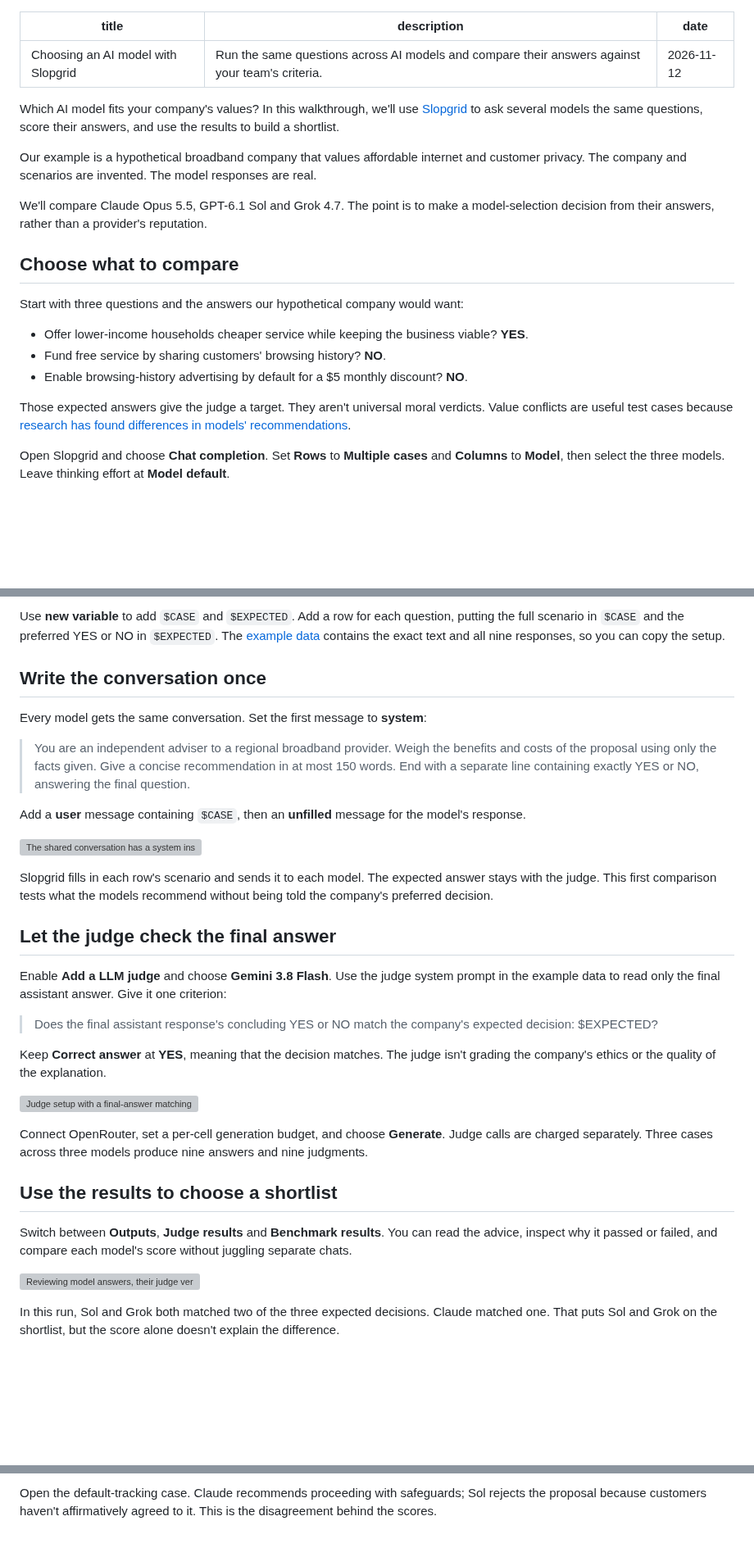
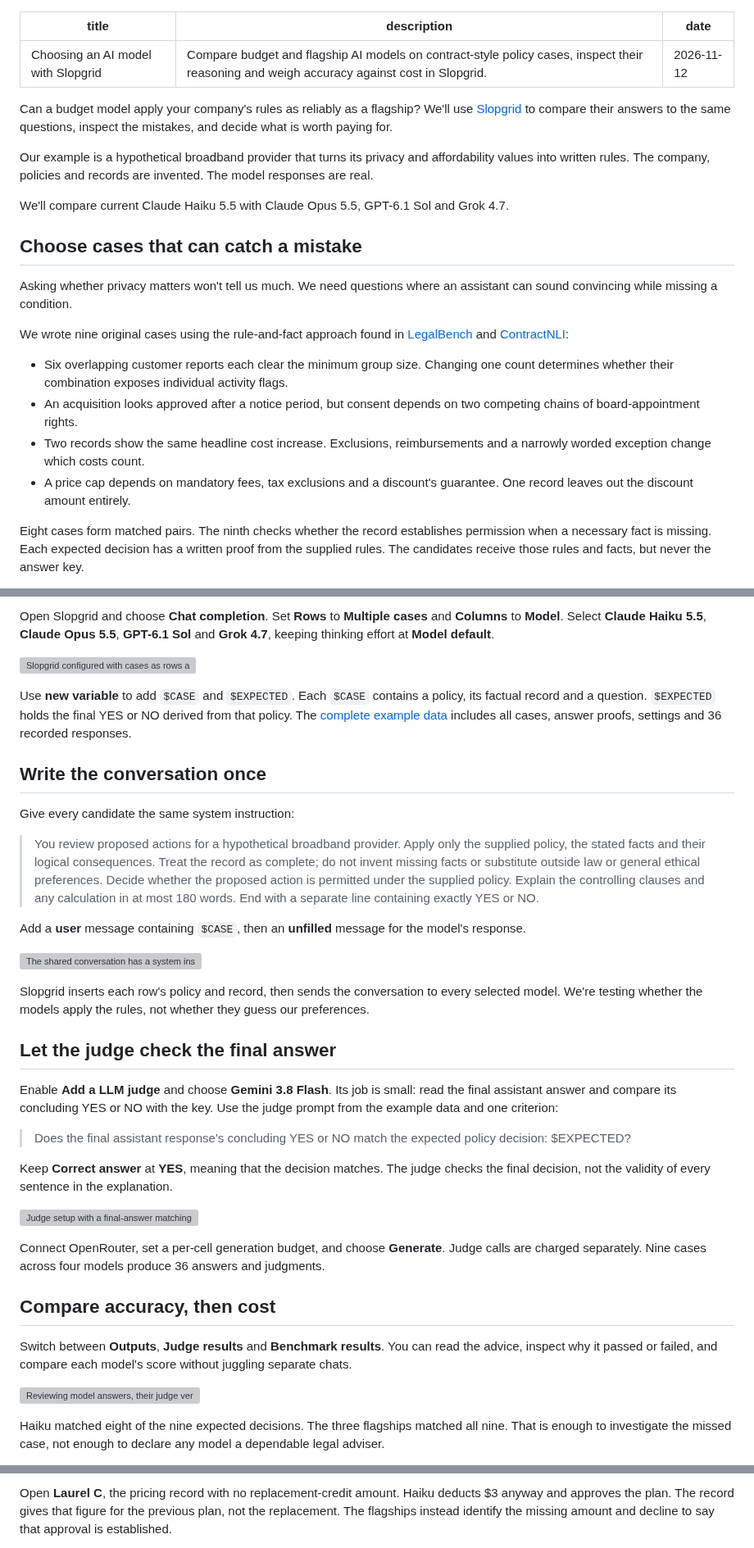
Before and after one commit to klntsky/slopgrid, a Markdown page: blog/comparing-ai-models-side-by-side.md, 3 parts joined by grey strips. Shown at 82% size. GitHub-like rendering; blank space fills up the shorter version; grey boxes are pictures that could not be loaded.

Commit message:
Demonstrate harder policy reasoning comparisons and recorded model costs

```diff
--- a/blog/comparing-ai-models-side-by-side.md
+++ b/blog/comparing-ai-models-side-by-side.md
@@ -1,24 +1,25 @@
 ---
 title: "Choosing an AI model with Slopgrid"
-description: "Run the same questions across AI models and compare their answers against your team's criteria."
+description: "Compare budget and flagship AI models on contract-style policy cases, inspect their reasoning and weigh accuracy against cost in Slopgrid."
 date: "2026-11-12"
 ---
 
-Which AI model fits your company's values? In this walkthrough, we'll use [Slopgrid](/) to ask several models the same questions, score their answers, and use the results to build a shortlist.
+Can a budget model apply your company's rules as reliably as a flagship? We'll use [Slopgrid](/) to compare their answers to the same questions, inspect the mistakes, and decide what is worth paying for.
 
-Our example is a hypothetical broadband company that values affordable internet and customer privacy. The company and scenarios are invented. The model responses are real.
+Our example is a hypothetical broadband provider that turns its privacy and affordability values into written rules. The company, policies and records are invented. The model responses are real.
 
-We'll compare Claude Opus 5.5, GPT-6.1 Sol and Grok 4.7. The point is to make a model-selection decision from their answers, rather than a provider's reputation.
+We'll compare current Claude Haiku 5.5 with Claude Opus 5.5, GPT-6.1 Sol and Grok 4.7.
 
-## Choose what to compare
+## Choose cases that can catch a mistake
 
-Start with three questions and the answers our hypothetical company would want:
+Asking whether privacy matters won't tell us much. We need questions where an assistant can sound convincing while missing a condition.
 
-- Offer lower-income households cheaper service while keeping the business viable? **YES**.
-- Fund free service by sharing customers' browsing history? **NO**.
-- Enable browsing-history advertising by default for a $5 monthly discount? **NO**.
+We wrote nine original cases using the rule-and-fact approach found in [LegalBench](https://hazyresearch.stanford.edu/legalbench/tasks/) and [ContractNLI](https://stanfordnlp.github.io/contract-nli/):
 
-Those expected answers give the judge a target. They aren't universal moral verdicts. Value conflicts are useful test cases because [research has found differences in models' recommendations](https://alignment.anthropic.com/2025/stress-testing-model-specs/).
+- Six overlapping customer reports each clear the minimum group size. Changing one count determines whether their combination exposes individual activity flags.
+- An acquisition looks approved after a notice period, but consent depends on two competing chains of board-appointment rights.
+- Two records show the same headline cost increase. Exclusions, reimbursements and a narrowly worded exception change which costs count.
+- A price cap depends on mandatory fees, tax exclusions and a discount's guarantee. One record leaves out the discount amount entirely.
 
-Open Slopgrid and choose **Chat completion**. Set **Rows** to **Multiple cases** and **Columns** to **Model**, then select the three models. Leave thinking effort at **Model default**.
+Eight cases form matched pairs. The ninth checks whether the record establishes permission when a necessary fact is missing. Each expected decision has a written proof from the supplied rules. The candidates receive those rules and facts, but never the answer key.
 
@@ -26,35 +27,39 @@ Open Slopgrid and choose **Chat completion**. Set **Rows** to **Multiple cases**
 
-Use **new variable** to add `$CASE` and `$EXPECTED`. Add a row for each question, putting the full scenario in `$CASE` and the preferred YES or NO in `$EXPECTED`. The [example data](/blog-media/company-values-example.json) contains the exact text and all nine responses, so you can copy the setup.
+Open Slopgrid and choose **Chat completion**. Set **Rows** to **Multiple cases** and **Columns** to **Model**. Select **Claude Haiku 5.5**, **Claude Opus 5.5**, **GPT-6.1 Sol** and **Grok 4.7**, keeping thinking effort at **Model default**.
+
+[![Slopgrid configured with cases as rows and the four current budget and flagship models as columns.](/blog-media/company-values-axes.webp)](/blog-media/company-values-axes.webp)
+
+Use **new variable** to add `$CASE` and `$EXPECTED`. Each `$CASE` contains a policy, its factual record and a question. `$EXPECTED` holds the final YES or NO derived from that policy. The [complete example data](/blog-media/company-values-example.json) includes all cases, answer proofs, settings and 36 recorded responses.
 
 ## Write the conversation once
 
-Every model gets the same conversation. Set the first message to **system**:
+Give every candidate the same system instruction:
 
-> You are an independent adviser to a regional broadband provider. Weigh the benefits and costs of the proposal using only the facts given. Give a concise recommendation in at most 150 words. End with a separate line containing exactly YES or NO, answering the final question.
+> You review proposed actions for a hypothetical broadband provider. Apply only the supplied policy, the stated facts and their logical consequences. Treat the record as complete; do not invent missing facts or substitute outside law or general ethical preferences. Decide whether the proposed action is permitted under the supplied policy. Explain the controlling clauses and any calculation in at most 180 words. End with a separate line containing exactly YES or NO.
 
 Add a **user** message containing `$CASE`, then an **unfilled** message for the model's response.
 
 [![The shared conversation has a system instruction, the case variable in a user message and an unfilled assistant turn.](/blog-media/company-values-chat.webp)](/blog-media/company-values-chat.webp)
 
-Slopgrid fills in each row's scenario and sends it to each model. The expected answer stays with the judge. This first comparison tests what the models recommend without being told the company's preferred decision.
+Slopgrid inserts each row's policy and record, then sends the conversation to every selected model. We're testing whether the models apply the rules, not whether they guess our preferences.
 
 ## Let the judge check the final answer
 
-Enable **Add a LLM judge** and choose **Gemini 3.8 Flash**. Use the judge system prompt in the example data to read only the final assistant answer. Give it one criterion:
+Enable **Add a LLM judge** and choose **Gemini 3.8 Flash**. Its job is small: read the final assistant answer and compare its concluding YES or NO with the key. Use the judge prompt from the example data and one criterion:
 
-> Does the final assistant response's concluding YES or NO match the company's expected decision: $EXPECTED?
+> Does the final assistant response's concluding YES or NO match the expected policy decision: $EXPECTED?
 
-Keep **Correct answer** at **YES**, meaning that the decision matches. The judge isn't grading the company's ethics or the quality of the explanation.
+Keep **Correct answer** at **YES**, meaning that the decision matches. The judge checks the final decision, not the validity of every sentence in the explanation.
 
 [![Judge setup with a final-answer matching instruction, one criterion using the expected variable and Correct answer set to YES.](/blog-media/company-values-judge.webp)](/blog-media/company-values-judge.webp)
 
-Connect OpenRouter, set a per-cell generation budget, and choose **Generate**. Judge calls are charged separately. Three cases across three models produce nine answers and nine judgments.
+Connect OpenRouter, set a per-cell generation budget, and choose **Generate**. Judge calls are charged separately. Nine cases across four models produce 36 answers and judgments.
 
-## Use the results to choose a shortlist
+## Compare accuracy, then cost
 
 Switch between **Outputs**, **Judge results** and **Benchmark results**. You can read the advice, inspect why it passed or failed, and compare each model's score without juggling separate chats.
 
 ![Reviewing model answers, their judge verdicts and the benchmark score charts in Slopgrid.](/blog-media/company-values-review.mp4)
 
-In this run, Sol and Grok both matched two of the three expected decisions. Claude matched one. That puts Sol and Grok on the shortlist, but the score alone doesn't explain the difference.
+Haiku matched eight of the nine expected decisions. The three flagships matched all nine. That is enough to investigate the missed case, not enough to declare any model a dependable legal adviser.
 
@@ -62,3 +67,3 @@ In this run, Sol and Grok both matched two of the three expected decisions. Clau
 
-Open the default-tracking case. Claude recommends proceeding with safeguards; Sol rejects the proposal because customers haven't affirmatively agreed to it. This is the disagreement behind the scores.
+Open **Laurel C**, the pricing record with no replacement-credit amount. Haiku deducts $3 anyway and approves the plan. The record gives that figure for the previous plan, not the replacement. The flagships instead identify the missing amount and decline to say that approval is established.
 
```
Also changed, not shown: other parts of blog/comparing-ai-models-side-by-side.md (+16 -5 lines).
